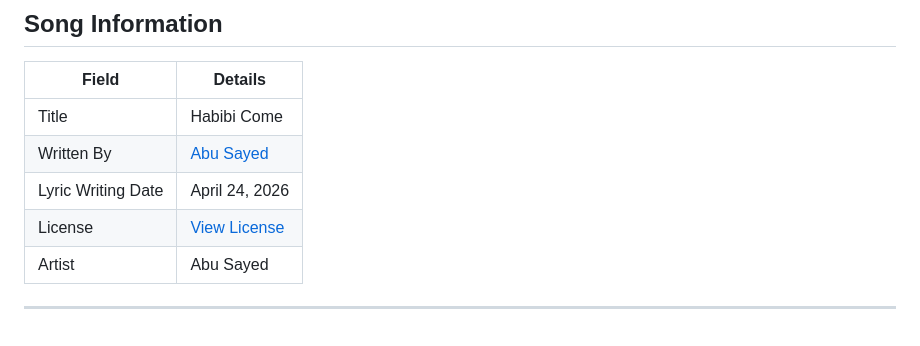
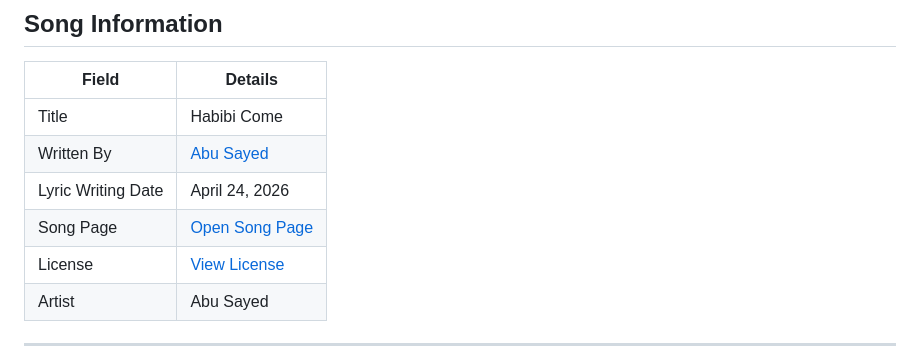
Before and after one commit to ImAbuSayed/habibi-come, a Markdown page: README.md, the part around the change. Rendered like a GitHub page; blank space fills up the shorter version.

Commit message:
docs: update public README

```diff
--- a/README.md
+++ b/README.md
@@ -11,6 +11,7 @@
 | Title | Habibi Come |
 | Written By | [Abu Sayed](https://abusayed.com.bd/) |
 | Lyric Writing Date | April 24, 2026 |
+| Song Page | [Open Song Page](https://imabusayed.github.io/habibi-come/) |
 | License | [View License](./LICENSE.md) |
 | Artist | Abu Sayed |
 
```
